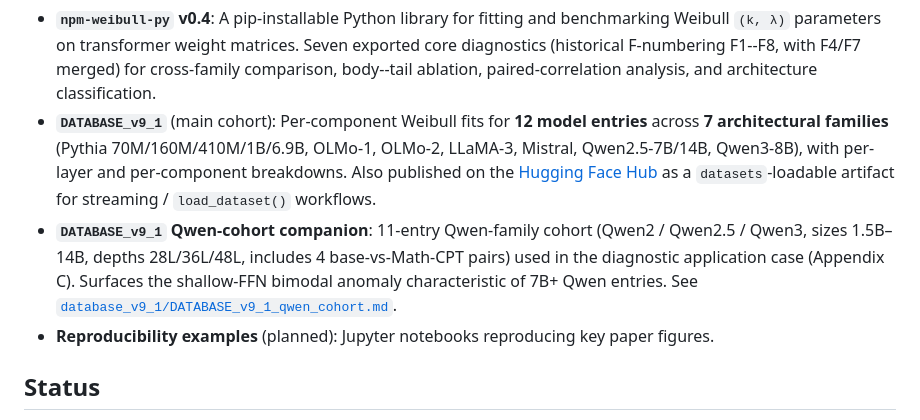
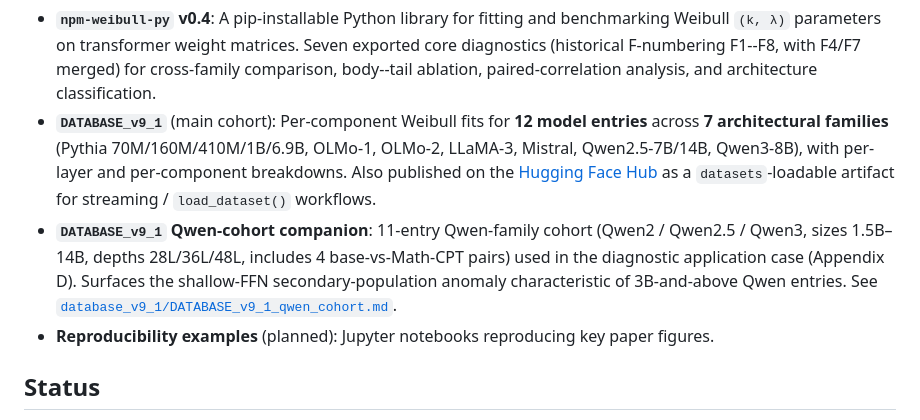
Before and after one commit to tiexinding/NPM-Weibull-public, a Markdown page: README.md, the part around the change. GitHub-like rendering.

Commit message:
docs: sync README appendix pointers to TMLR revision; pin API guide numbering to arXiv v1

```diff
--- a/README.md
+++ b/README.md
@@ -27,7 +27,7 @@ This repository hosts the open-source artifacts described in the paper:
 
 - **`npm-weibull-py` v0.4**: A pip-installable Python library for fitting and benchmarking Weibull `(k, λ)` parameters on transformer weight matrices. Seven exported core diagnostics (historical F-numbering F1--F8, with F4/F7 merged) for cross-family comparison, body--tail ablation, paired-correlation analysis, and architecture classification.
 - **`DATABASE_v9_1`** (main cohort): Per-component Weibull fits for **12 model entries** across **7 architectural families** (Pythia 70M/160M/410M/1B/6.9B, OLMo-1, OLMo-2, LLaMA-3, Mistral, Qwen2.5-7B/14B, Qwen3-8B), with per-layer and per-component breakdowns. Also published on the [Hugging Face Hub](https://huggingface.co/datasets/TiexinDing/NPM-Weibull-DATABASE-v9_1) as a `datasets`-loadable artifact for streaming / `load_dataset()` workflows.
-- **`DATABASE_v9_1` Qwen-cohort companion**: 11-entry Qwen-family cohort (Qwen2 / Qwen2.5 / Qwen3, sizes 1.5B–14B, depths 28L/36L/48L, includes 4 base-vs-Math-CPT pairs) used in the diagnostic application case (Appendix C). Surfaces the shallow-FFN bimodal anomaly characteristic of 7B+ Qwen entries. See [`database_v9_1/DATABASE_v9_1_qwen_cohort.md`](database_v9_1/DATABASE_v9_1_qwen_cohort.md).
+- **`DATABASE_v9_1` Qwen-cohort companion**: 11-entry Qwen-family cohort (Qwen2 / Qwen2.5 / Qwen3, sizes 1.5B–14B, depths 28L/36L/48L, includes 4 base-vs-Math-CPT pairs) used in the diagnostic application case (Appendix D). Surfaces the shallow-FFN secondary-population anomaly characteristic of 3B-and-above Qwen entries. See [`database_v9_1/DATABASE_v9_1_qwen_cohort.md`](database_v9_1/DATABASE_v9_1_qwen_cohort.md).
 - **Reproducibility examples** (planned): Jupyter notebooks reproducing key paper figures.
 
 ## Status
```
Also changed, not shown: docs/F1_F8_API.md (+3 -0 lines).
